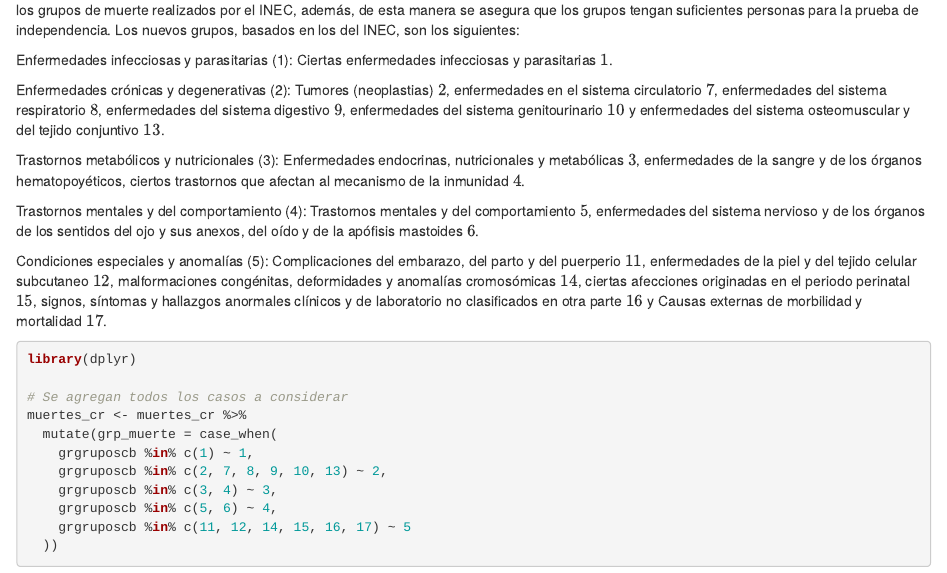
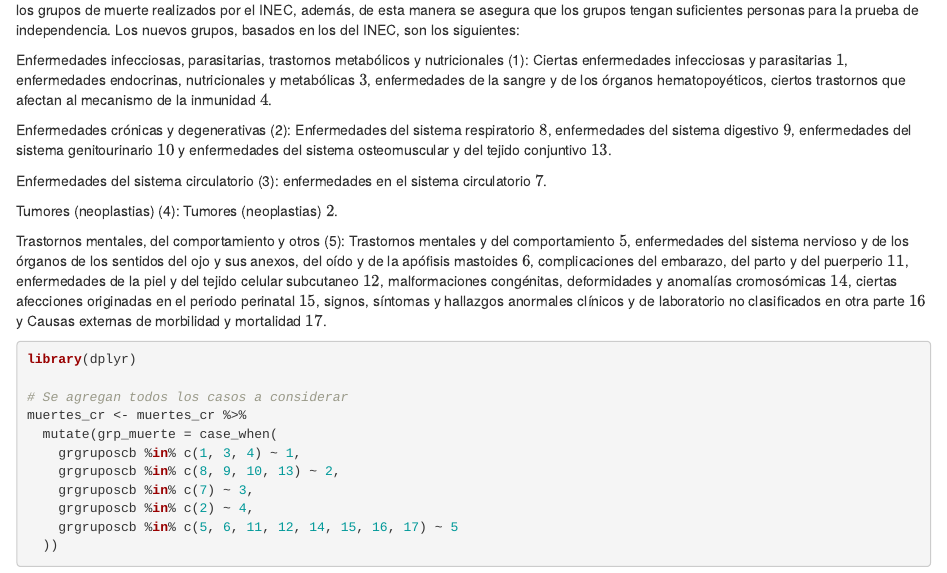
Before and after one commit to Santifer0803/Proyecto_estadistica_1, an R Markdown document (análisis_descriptivo.Rmd): the page in a window 1100 px wide, from 4630 px down. Rendered offline with R 4.5, knitr and Pandoc, with nearby package versions; some code elsewhere in the file could not run offline.

Commit message:
fix: corrección de la columna de grupo de muerte

````diff
--- a/análisis_descriptivo.Rmd
+++ b/análisis_descriptivo.Rmd
@@ -146,15 +146,15 @@ muertes_cr$ocuparec <- gsub("Privado de libertad", "Otros", muertes_cr$ocuparec)
 
 Posteriormente, se procede a realizar una columna con una nueva división de los grupos de muerte, esta para proporcionar una comparación con los grupos de muerte realizados por el INEC, además, de esta manera se asegura que los grupos tengan suficientes personas para la prueba de independencia. Los nuevos grupos, basados en los del INEC, son los siguientes:
 
-Enfermedades infecciosas y parasitarias (1): Ciertas enfermedades infecciosas y parasitarias $1$.
+Enfermedades infecciosas, parasitarias, trastornos metabólicos y nutricionales (1): Ciertas enfermedades infecciosas y parasitarias $1$, enfermedades endocrinas, nutricionales y metabólicas $3$, enfermedades de la sangre y de los órganos hematopoyéticos, ciertos trastornos que afectan al mecanismo de la inmunidad $4$.
 
-Enfermedades crónicas y degenerativas (2): Tumores (neoplastias) $2$, enfermedades en el sistema circulatorio $7$, enfermedades del sistema respiratorio $8$, enfermedades del sistema digestivo $9$, enfermedades del sistema genitourinario $10$ y enfermedades del sistema osteomuscular y del tejido conjuntivo $13$.
+Enfermedades crónicas y degenerativas (2): Enfermedades del sistema respiratorio $8$, enfermedades del sistema digestivo $9$, enfermedades del sistema genitourinario $10$ y enfermedades del sistema osteomuscular y del tejido conjuntivo $13$.
 
-Trastornos metabólicos y nutricionales (3): Enfermedades endocrinas, nutricionales y metabólicas $3$, enfermedades de la sangre y de los órganos hematopoyéticos, ciertos trastornos que afectan al mecanismo de la inmunidad $4$.
+Enfermedades del sistema circulatorio (3): enfermedades en el sistema circulatorio $7$.
 
-Trastornos mentales y del comportamiento (4): Trastornos mentales y del comportamiento $5$, enfermedades del sistema nervioso y de los órganos de los sentidos del ojo y sus anexos, del oído y de la apófisis mastoides $6$.
+Tumores (neoplastias) (4): Tumores (neoplastias) $2$.
 
-Condiciones especiales y anomalías (5): Complicaciones del embarazo, del parto y del puerperio $11$, enfermedades de la piel y del tejido celular subcutaneo $12$, malformaciones congénitas, deformidades y anomalías cromosómicas $14$, ciertas afecciones originadas en el periodo perinatal $15$, signos, síntomas y hallazgos anormales clínicos y de laboratorio no clasificados en otra parte $16$ y Causas externas de morbilidad y mortalidad $17$.
+Trastornos mentales, del comportamiento y otros (5): Trastornos mentales y del comportamiento $5$, enfermedades del sistema nervioso y de los órganos de los sentidos del ojo y sus anexos, del oído y de la apófisis mastoides $6$, complicaciones del embarazo, del parto y del puerperio $11$, enfermedades de la piel y del tejido celular subcutaneo $12$, malformaciones congénitas, deformidades y anomalías cromosómicas $14$, ciertas afecciones originadas en el periodo perinatal $15$, signos, síntomas y hallazgos anormales clínicos y de laboratorio no clasificados en otra parte $16$ y Causas externas de morbilidad y mortalidad $17$.
 
 ```{r Nueva_col}
 
@@ -163,11 +163,11 @@ library(dplyr)
 # Se agregan todos los casos a considerar
 muertes_cr <- muertes_cr %>%
   mutate(grp_muerte = case_when(
-    grgruposcb %in% c(1) ~ 1,
-    grgruposcb %in% c(2, 7, 8, 9, 10, 13) ~ 2,
-    grgruposcb %in% c(3, 4) ~ 3,
-    grgruposcb %in% c(5, 6) ~ 4,
-    grgruposcb %in% c(11, 12, 14, 15, 16, 17) ~ 5
+    grgruposcb %in% c(1, 3, 4) ~ 1,
+    grgruposcb %in% c(8, 9, 10, 13) ~ 2,
+    grgruposcb %in% c(7) ~ 3,
+    grgruposcb %in% c(2) ~ 4,
+    grgruposcb %in% c(5, 6, 11, 12, 14, 15, 16, 17) ~ 5
   ))
 
 muertes_cr$grp_muerte <- as.numeric(muertes_cr$grp_muerte)
````
